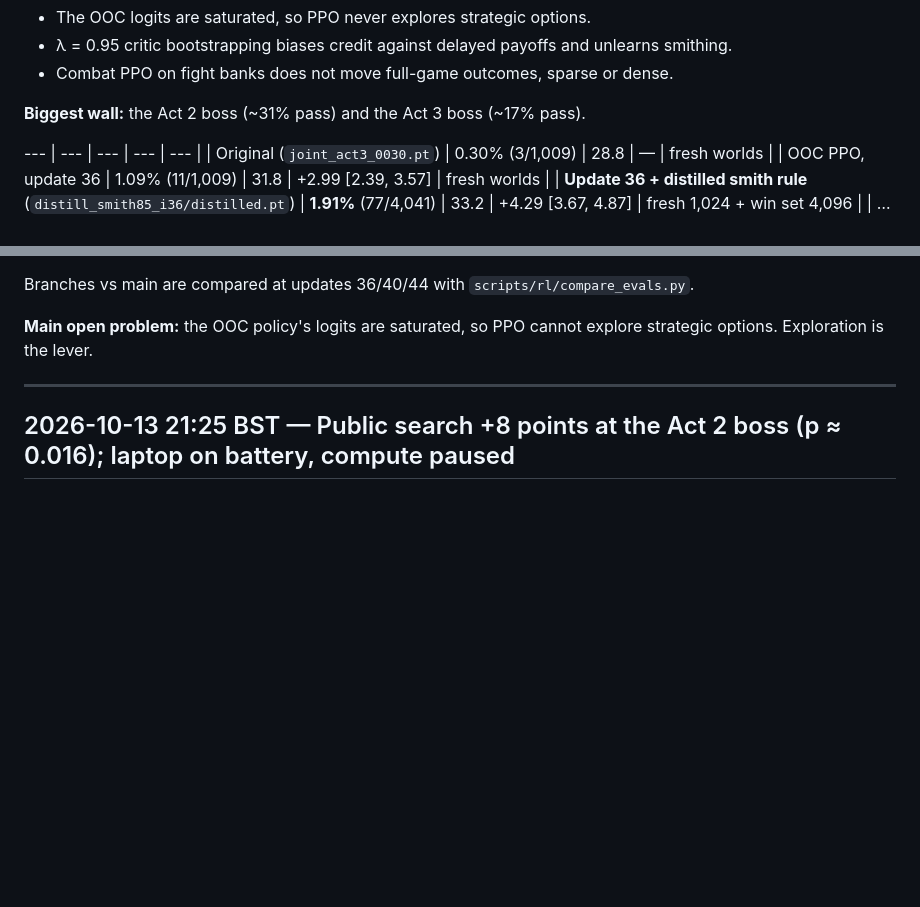
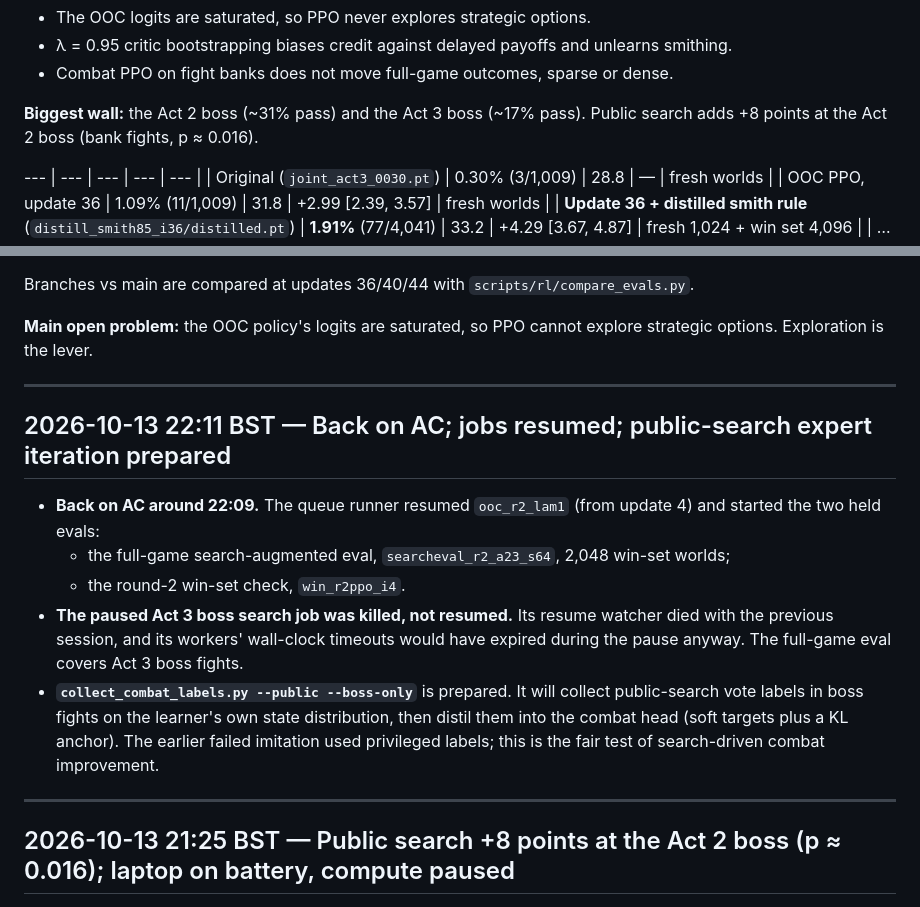
Before and after one commit to SidBaines/sts-ai, a Markdown page: docs/rl_progress_log.md, 2 parts joined by grey strips. GitHub-like rendering; blank space fills up the shorter version.

Commit message:
docs: resumed on AC; public-search expert iteration prepared

```diff
--- a/docs/rl_progress_log.md
+++ b/docs/rl_progress_log.md
@@ -38,7 +38,7 @@ greedy, dead-action filter, 1,014 valid TRAIN-eval worlds (seeds from 5e9):
   unlearns smithing.
 - Combat PPO on fight banks does not move full-game outcomes, sparse or dense.
 
-**Biggest wall:** the Act 2 boss (~31% pass) and the Act 3 boss (~17% pass).
+**Biggest wall:** the Act 2 boss (~31% pass) and the Act 3 boss (~17% pass). Public search adds +8 points at the Act 2 boss (bank fights, p ≈ 0.016).
 
 --- | --- | --- | --- | --- |
 | Original (`joint_act3_0030.pt`) | 0.30% (3/1,009) | 28.8 | — | fresh worlds |
@@ -100,6 +100,25 @@ Branches vs main are compared at updates 36/40/44 with
 
 **Main open problem:** the OOC policy's logits are saturated, so PPO cannot
 explore strategic options. Exploration is the lever.
+
+---
+
+## 2026-10-13 22:11 BST — Back on AC; jobs resumed; public-search expert iteration prepared
+
+- **Back on AC around 22:09.** The queue runner resumed `ooc_r2_lam1` (from
+  update 4) and started the two held evals:
+  - the full-game search-augmented eval, `searcheval_r2_a23_s64`, 2,048
+    win-set worlds;
+  - the round-2 win-set check, `win_r2ppo_i4`.
+- **The paused Act 3 boss search job was killed, not resumed.** Its resume
+  watcher died with the previous session, and its workers' wall-clock
+  timeouts would have expired during the pause anyway. The full-game eval
+  covers Act 3 boss fights.
+- **`collect_combat_labels.py --public --boss-only`** is prepared. It will
+  collect public-search vote labels in boss fights on the learner's own state
+  distribution, then distil them into the combat head (soft targets plus a KL
+  anchor). The earlier failed imitation used privileged labels; this is the
+  fair test of search-driven combat improvement.
 
 ---
 
```
